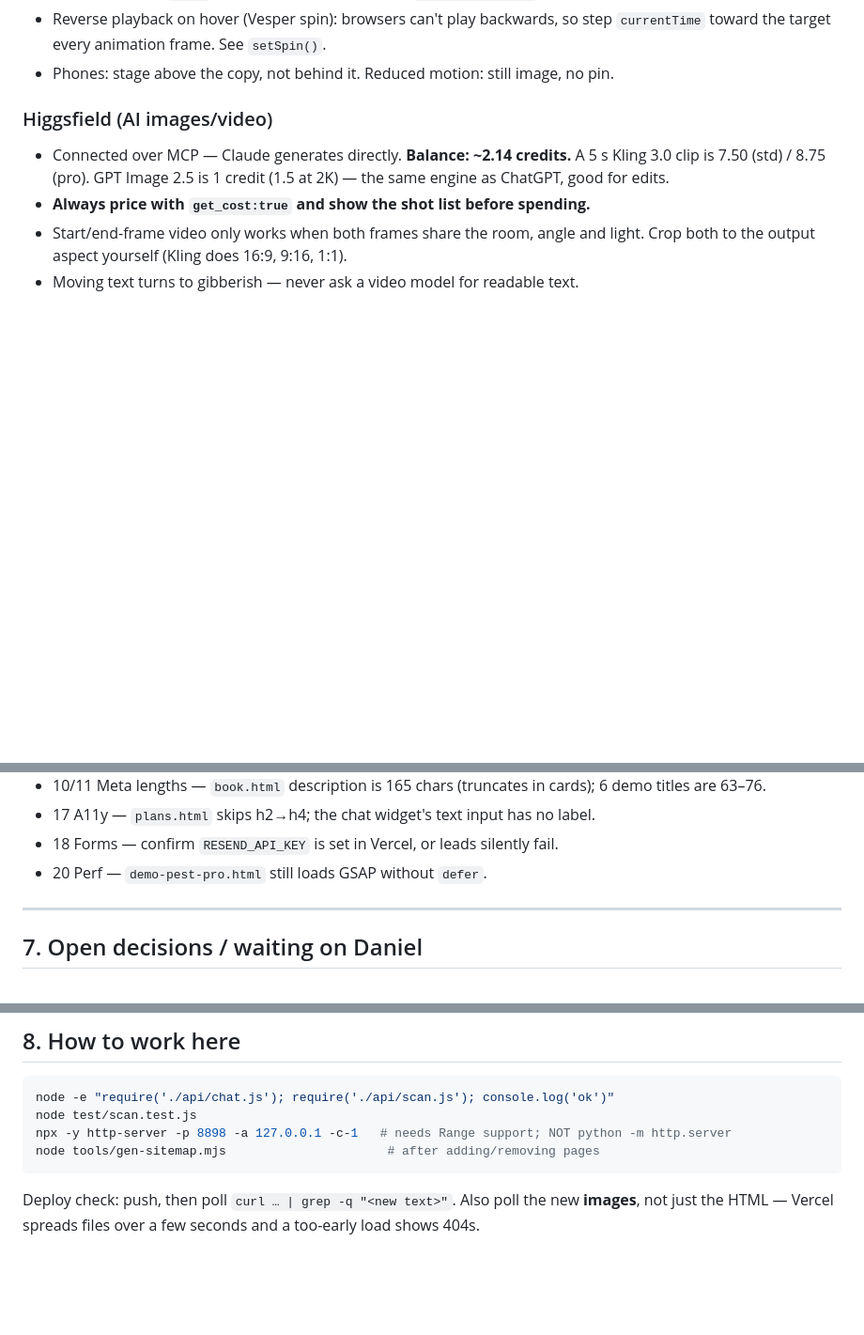
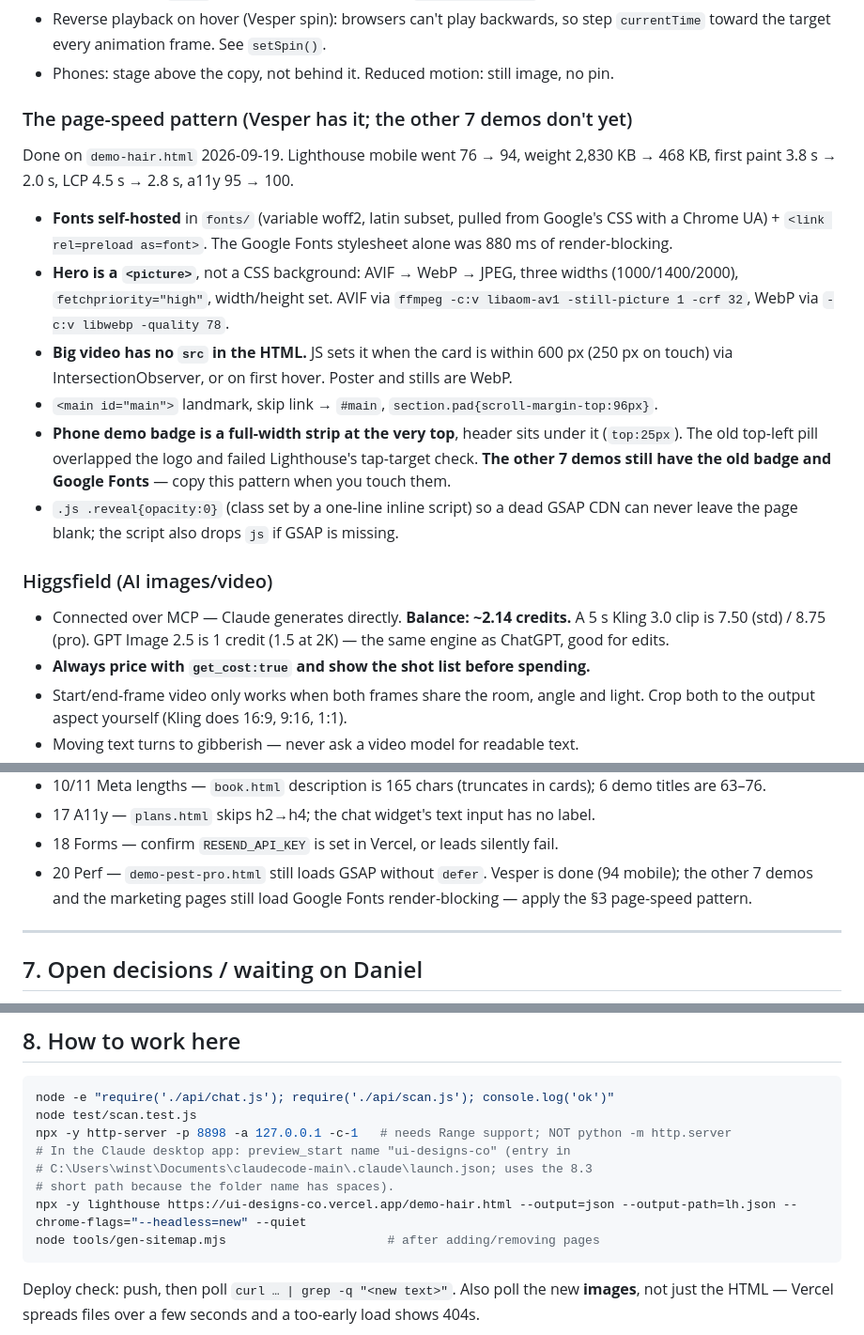
Before and after one commit to danieljkoo92/ui-designs-co, a Markdown page: HANDOFF.md, 3 parts joined by grey strips. Shown at 94% size. Rendered like a GitHub page; blank space fills up the shorter version.

Commit message:
Handoff: Vesper page-speed pattern and numbers
Co-Authored-By: Claude Fable 5.1 <noreply@anthropic.com>

````diff
--- a/HANDOFF.md
+++ b/HANDOFF.md
@@ -86,6 +86,29 @@ Copy `demo-auto.html` — it has every fix below baked in.
 - Reverse playback on hover (Vesper spin): browsers can't play backwards, so
   step `currentTime` toward the target every animation frame. See `setSpin()`.
 - Phones: stage above the copy, not behind it. Reduced motion: still image, no pin.
+
+### The page-speed pattern (Vesper has it; the other 7 demos don't yet)
+
+Done on `demo-hair.html` 2026-09-19. Lighthouse mobile went 76 → 94, weight
+2,830 KB → 468 KB, first paint 3.8 s → 2.0 s, LCP 4.5 s → 2.8 s, a11y 95 → 100.
+
+- **Fonts self-hosted** in `fonts/` (variable woff2, latin subset, pulled from
+  Google's CSS with a Chrome UA) + `<link rel=preload as=font>`. The Google
+  Fonts stylesheet alone was 880 ms of render-blocking.
+- **Hero is a `<picture>`**, not a CSS background: AVIF → WebP → JPEG, three
+  widths (1000/1400/2000), `fetchpriority="high"`, width/height set. AVIF via
+  `ffmpeg -c:v libaom-av1 -still-picture 1 -crf 32`, WebP via `-c:v libwebp -quality 78`.
+- **Big video has no `src` in the HTML.** JS sets it when the card is within
+  600 px (250 px on touch) via IntersectionObserver, or on first hover. Poster
+  and stills are WebP.
+- `<main id="main">` landmark, skip link → `#main`, `section.pad{scroll-margin-top:96px}`.
+- **Phone demo badge is a full-width strip at the very top**, header sits
+  under it (`top:25px`). The old top-left pill overlapped the logo and failed
+  Lighthouse's tap-target check. **The other 7 demos still have the old badge
+  and Google Fonts** — copy this pattern when you touch them.
+- `.js .reveal{opacity:0}` (class set by a one-line inline script) so a dead
+  GSAP CDN can never leave the page blank; the script also drops `js` if GSAP
+  is missing.
 
 ### Higgsfield (AI images/video)
 
@@ -166,7 +189,9 @@ robots lets link-preview bots through so demo links unfurl · 13 favicons ·
 - 10/11 Meta lengths — `book.html` description is 165 chars (truncates in cards); 6 demo titles are 63–76.
 - 17 A11y — `plans.html` skips h2→h4; the chat widget's text input has no label.
 - 18 Forms — confirm `RESEND_API_KEY` is set in Vercel, or leads silently fail.
-- 20 Perf — `demo-pest-pro.html` still loads GSAP without `defer`.
+- 20 Perf — `demo-pest-pro.html` still loads GSAP without `defer`. Vesper is
+  done (94 mobile); the other 7 demos and the marketing pages still load
+  Google Fonts render-blocking — apply the §3 page-speed pattern.
 
 ---
 
@@ -197,6 +222,10 @@ robots lets link-preview bots through so demo links unfurl · 13 favicons ·
 node -e "require('./api/chat.js'); require('./api/scan.js'); console.log('ok')"
 node test/scan.test.js
 npx -y http-server -p 8898 -a 127.0.0.1 -c-1   # needs Range support; NOT python -m http.server
+# In the Claude desktop app: preview_start name "ui-designs-co" (entry in
+# C:\Users\winst\Documents\claudecode-main\.claude\launch.json; uses the 8.3
+# short path because the folder name has spaces).
+npx -y lighthouse https://ui-designs-co.vercel.app/demo-hair.html --output=json --output-path=lh.json --chrome-flags="--headless=new" --quiet
 node tools/gen-sitemap.mjs                      # after adding/removing pages
 ```
 
````
Also changed, not shown: other parts of HANDOFF.md (+1 -1 lines).
